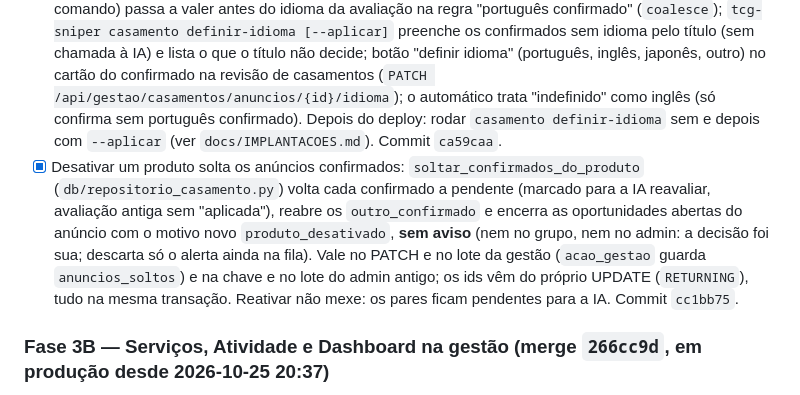
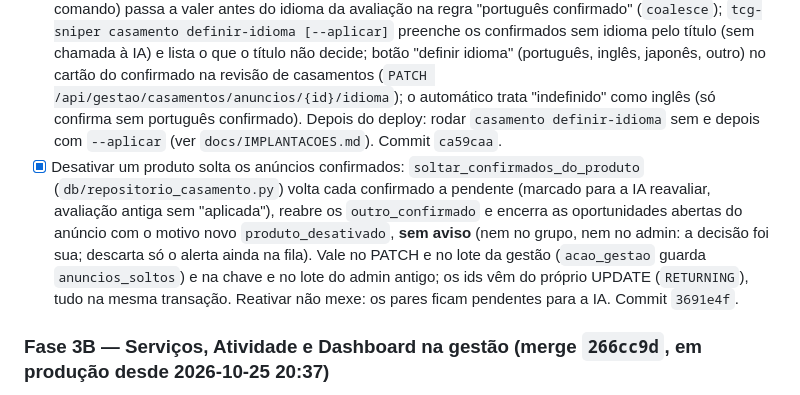
Before and after one commit to Kyner/tcg-sniper, a Markdown page: docs/PENDENCIAS.md, the part around the change. Rendered like a GitHub page.

Commit message:
docs: record product deactivation commit

```diff
--- a/docs/PENDENCIAS.md
+++ b/docs/PENDENCIAS.md
@@ -254,7 +254,7 @@ Nenhuma no momento.
 - [x] Login com o celular digitado sem o 9 extra: `numero_de_login` (`api/acesso.py`) usa a variante cadastrada com o 9 antes do HMAC, dividindo os limites; fixo nunca vira celular; consulta feita sempre, sem mudar o tempo. Commit `916f165`.
 - [x] Espera do Casador gravada no banco: a espera de 1 h, 6 h e 24 h dos pares cuja chamada da IA falha (`casamento.ia_falhas/ia_espera_ate/ia_falha_assinatura`; dados mudados zeram) e dos termos de busca (`fila_amazon.termos_falhas/termos_espera_ate`) sobrevive a reinício do container, sem chamada paga a mais. Commit `488c92c`.
 - [x] Idioma dos casamentos antigos e brecha do "indefinido": `anuncio_amazon.idioma` (definido à mão ou por comando) passa a valer antes do idioma da avaliação na regra "português confirmado" (`coalesce`); `tcg-sniper casamento definir-idioma [--aplicar]` preenche os confirmados sem idioma pelo título (sem chamada à IA) e lista o que o título não decide; botão "definir idioma" (português, inglês, japonês, outro) no cartão do confirmado na revisão de casamentos (`PATCH /api/gestao/casamentos/anuncios/{id}/idioma`); o automático trata "indefinido" como inglês (só confirma sem português confirmado). Depois do deploy: rodar `casamento definir-idioma` sem e depois com `--aplicar` (ver `docs/IMPLANTACOES.md`). Commit `ca59caa`.
-- [x] Desativar um produto solta os anúncios confirmados: `soltar_confirmados_do_produto` (`db/repositorio_casamento.py`) volta cada confirmado a pendente (marcado para a IA reavaliar, avaliação antiga sem "aplicada"), reabre os `outro_confirmado` e encerra as oportunidades abertas do anúncio com o motivo novo `produto_desativado`, **sem aviso** (nem no grupo, nem no admin: a decisão foi sua; descarta só o alerta ainda na fila). Vale no PATCH e no lote da gestão (`acao_gestao` guarda `anuncios_soltos`) e na chave e no lote do admin antigo; os ids vêm do próprio UPDATE (`RETURNING`), tudo na mesma transação. Reativar não mexe: os pares ficam pendentes para a IA. Commit `cc1bb75`.
+- [x] Desativar um produto solta os anúncios confirmados: `soltar_confirmados_do_produto` (`db/repositorio_casamento.py`) volta cada confirmado a pendente (marcado para a IA reavaliar, avaliação antiga sem "aplicada"), reabre os `outro_confirmado` e encerra as oportunidades abertas do anúncio com o motivo novo `produto_desativado`, **sem aviso** (nem no grupo, nem no admin: a decisão foi sua; descarta só o alerta ainda na fila). Vale no PATCH e no lote da gestão (`acao_gestao` guarda `anuncios_soltos`) e na chave e no lote do admin antigo; os ids vêm do próprio UPDATE (`RETURNING`), tudo na mesma transação. Reativar não mexe: os pares ficam pendentes para a IA. Commit `3691e4f`.
 
 ### Fase 3B — Serviços, Atividade e Dashboard na gestão (merge `266cc9d`, em produção desde 2026-10-25 20:37)
 
```
